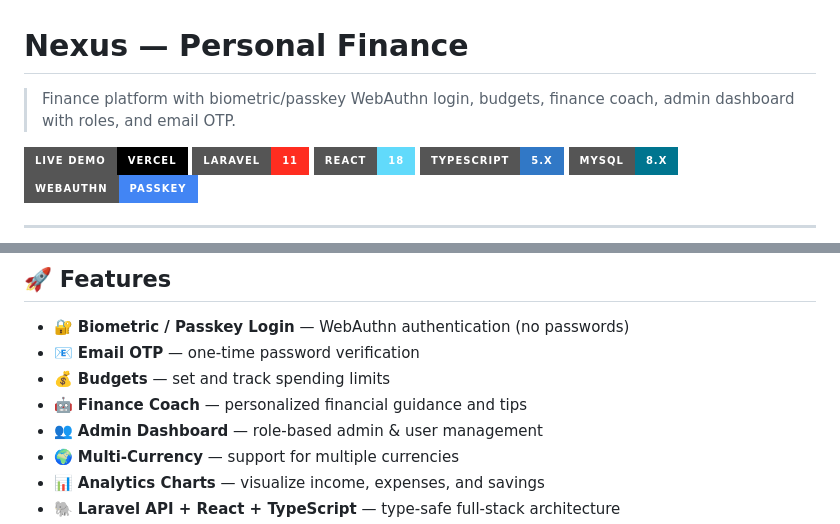
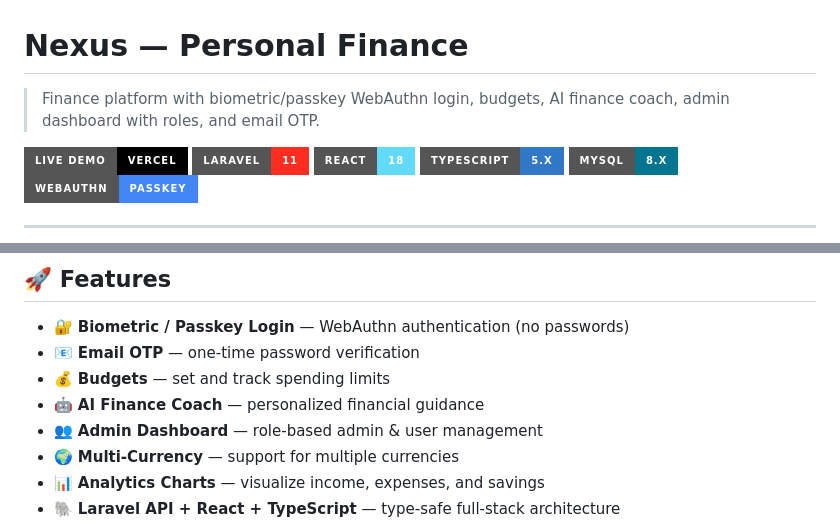
Before and after one commit to ZinMinHtet22/Personal-Finance-, a Markdown page: README.md, 2 parts joined by grey strips. Drawn GitHub-style; badges without logos.

Commit message:
Restore AI text content in README (keep AI logo removed)

```diff
--- a/README.md
+++ b/README.md
@@ -1,6 +1,6 @@
 # Nexus — Personal Finance
 
-> Finance platform with biometric/passkey WebAuthn login, budgets, finance coach, admin dashboard with roles, and email OTP.
+> Finance platform with biometric/passkey WebAuthn login, budgets, AI finance coach, admin dashboard with roles, and email OTP.
 
 [![Live Demo](https://img.shields.io/badge/Live%20Demo-Vercel-000000?style=for-the-badge&logo=vercel)](https://nexus-frontend-tau-three.vercel.app)
 [![Laravel](https://img.shields.io/badge/Laravel-11-FF2D20?style=for-the-badge&logo=laravel)](https://laravel.com/)
@@ -24,7 +24,7 @@
 - 🔐 **Biometric / Passkey Login** — WebAuthn authentication (no passwords)
 - 📧 **Email OTP** — one-time password verification
 - 💰 **Budgets** — set and track spending limits
-- 🤖 **Finance Coach** — personalized financial guidance and tips
+- 🤖 **AI Finance Coach** — personalized financial guidance
 - 👥 **Admin Dashboard** — role-based admin & user management
 - 🌍 **Multi-Currency** — support for multiple currencies
 - 📊 **Analytics Charts** — visualize income, expenses, and savings
```
